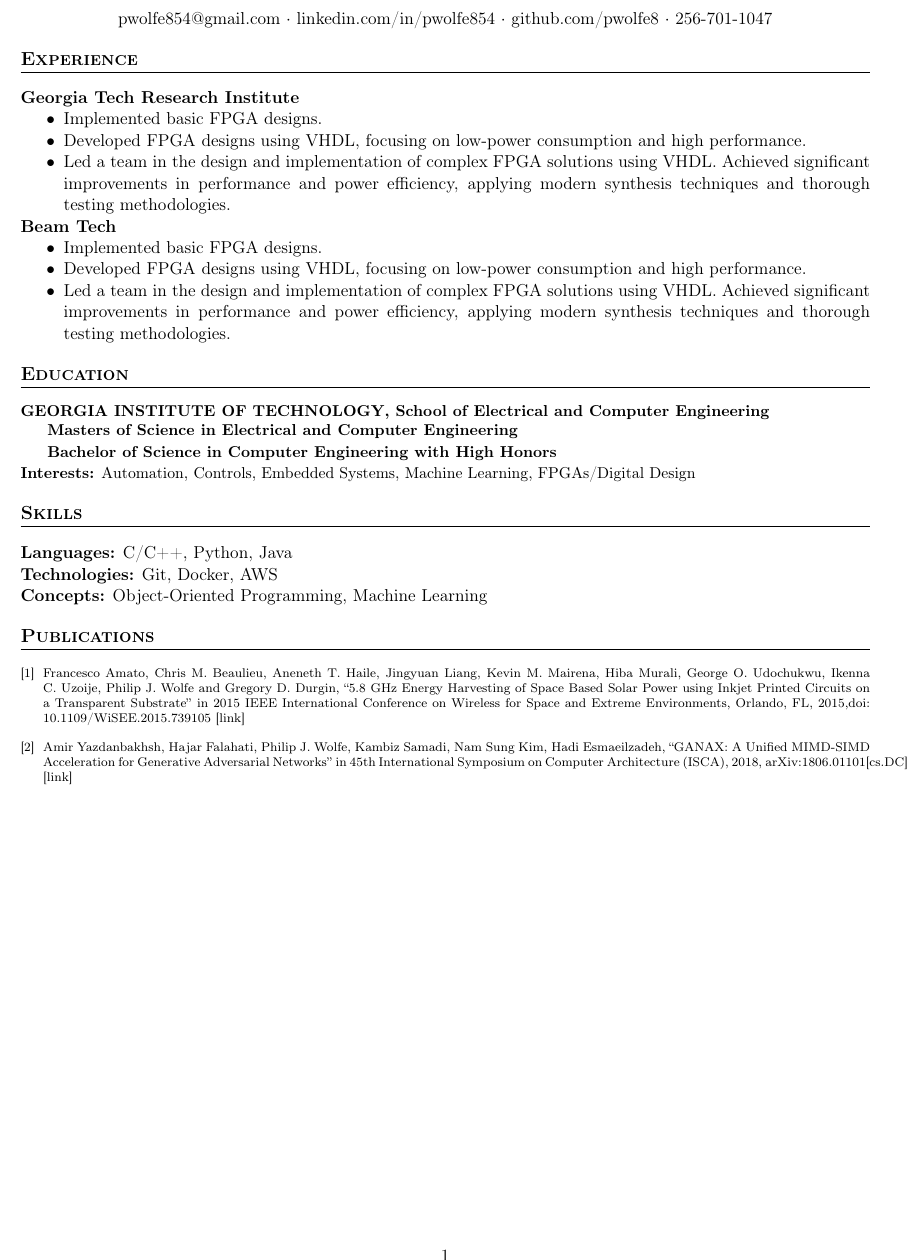
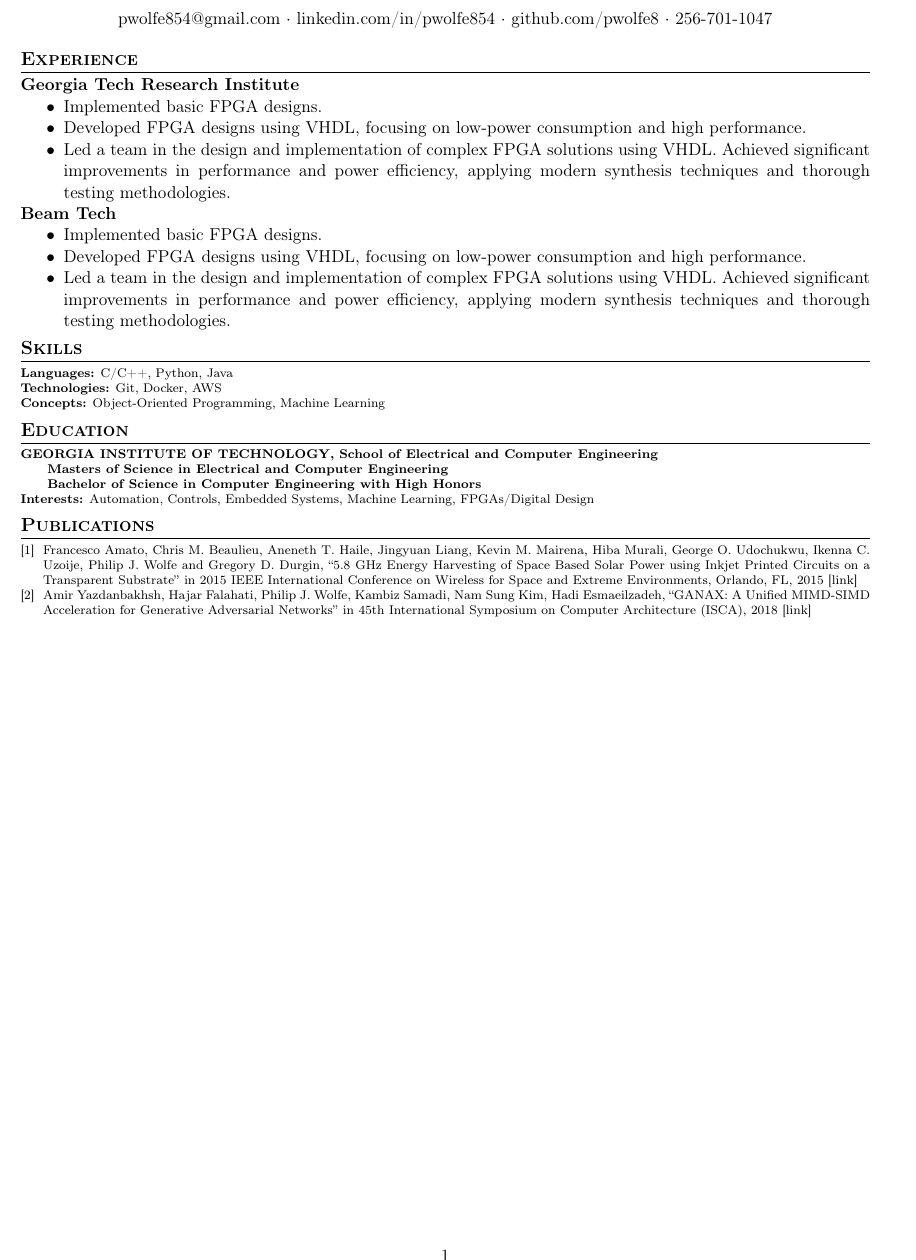
Before and after one commit to pwolfe8/resumes, a LaTeX CV (resume_flavors/FPGA.tex, which reads common/education.tex, common/publicity.tex): part of the page, cut so that both start at the same text. Compiled offline with pdfLaTeX.

Commit message:
formatting done for everything other than experience. next up is finish populating skills section

```diff
--- a/common/education.tex
+++ b/common/education.tex
@@ -1,21 +1,15 @@
 % Education section versions
 
 \newcommand{\educationSimple}{
-    \section*{Education}
-    {\small
     \textbf{GEORGIA INSTITUTE OF TECHNOLOGY, School of Electrical and Computer Engineering}\par
     \textbf{Masters of Science in Electrical and Computer Engineering}\par
     \textbf{Bachelor of Science in Computer Engineering with High Honors}\\
-    \textbf{Interests:} Automation, Controls, Embedded Systems, Machine Learning, FPGAs/Digital Design
-    }
+    \textbf{Interests:} Automation, Controls, Embedded Systems, Machine Learning, FPGAs/Digital Design\par
 }
 
 \newcommand{\educationWithDates}{
-    \section*{Education}
-    {\small
     \textbf{GEORGIA INSTITUTE OF TECHNOLOGY, School of Electrical and Computer Engineering}\par
     \textbf{Masters of Science in Electrical and Computer Engineering} \hfill \textit{2016 - 2018}\par
     \textbf{Bachelor of Science in Computer Engineering with High Honors} \hfill \textit{2012 - 2016} \\
-    \textbf{Interests:} Automation, Controls, Embedded Systems, Machine Learning, FPGAs/Digital Design
-    }
+    \textbf{Interests:} Automation, Controls, Embedded Systems, Machine Learning, FPGAs/Digital Design\par
 }
--- a/common/publicity.tex
+++ b/common/publicity.tex
@@ -35,9 +35,9 @@
 
 % Define the publications command
 \newcommand{\publications}{
-    \begin{enumerate}[leftmargin=*,label={[\arabic*]}] % Customized enumerate to match your example
-        \item Francesco Amato, Chris M. Beaulieu, Aneneth T. Haile, Jingyuan Liang, Kevin M. Mairena, Hiba Murali, George O. Udochukwu, Ikenna C. Uzoije, Philip J. Wolfe and Gregory D. Durgin, ``5.8 GHz Energy Harvesting of Space Based Solar Power using Inkjet Printed Circuits on a Transparent Substrate'' in 2015 IEEE International Conference on Wireless for Space and Extreme Environments, Orlando, FL, 2015,doi: 10.1109/WiSEE.2015.739105 \href{https://ieeexplore.ieee.org/document/7393105}{[link]}
-        \item Amir Yazdanbakhsh, Hajar Falahati, Philip J. Wolfe, Kambiz Samadi, Nam Sung Kim, Hadi Esmaeilzadeh, ``GANAX: A Unified MIMD-SIMD Acceleration for Generative Adversarial Networks'' in 45th International Symposium on Computer Architecture (ISCA), 2018, arXiv:1806.01101[cs.DC] \href{https://ieeexplore.ieee.org/document/8416862}{[link]}
-        % Add more items as needed
+    \begin{enumerate}[leftmargin=*,label={[\arabic*]},itemsep=0pt,parsep=0pt,partopsep=0pt,topsep=0pt]
+        \item Francesco Amato, Chris M. Beaulieu, Aneneth T. Haile, Jingyuan Liang, Kevin M. Mairena, Hiba Murali, George O. Udochukwu, Ikenna C. Uzoije, Philip J. Wolfe and Gregory D. Durgin, ``5.8 GHz Energy Harvesting of Space Based Solar Power using Inkjet Printed Circuits on a Transparent Substrate'' in 2015 IEEE International Conference on Wireless for Space and Extreme Environments, Orlando, FL, 2015 \href{https://ieeexplore.ieee.org/document/7393105}{[link]}
+        \item Amir Yazdanbakhsh, Hajar Falahati, Philip J. Wolfe, Kambiz Samadi, Nam Sung Kim, Hadi Esmaeilzadeh, ``GANAX: A Unified MIMD-SIMD Acceleration for Generative Adversarial Networks'' in 45th International Symposium on Computer Architecture (ISCA), 2018 \href{https://ieeexplore.ieee.org/document/8416862}{[link]}
+
     \end{enumerate}
 }
--- a/resume_flavors/FPGA.tex
+++ b/resume_flavors/FPGA.tex
@@ -39,7 +39,7 @@
 \import {../common/}{publicity.tex}
 
 % Customize section headers format (Education, Experience, etc.)
-\titlespacing*{\section}{0pt}{12pt}{12pt}
+\titlespacing*{\section}{0pt}{4pt}{4pt}
 \titleformat{\section}{\large\bfseries\scshape\raggedright}{}{0em}{}[\titlerule]
 
 % Set up the page headers and footers
@@ -89,20 +89,25 @@
   \item \fpgaLong
 \end{itemize}
 
+% Skills section
+\section*{Skills}
+{\scriptsize
+    \textbf{Languages:} C/C++, Python, Java\\
+    \textbf{Technologies:} Git, Docker, AWS\\
+    \textbf{Concepts:} Object-Oriented Programming, Machine Learning\par
+}
 
 % Education section
-\educationSimple
-
-% Skills section
-\section*{Skills}
-\textbf{Languages:} C/C++, Python, Java\\
-\textbf{Technologies:} Git, Docker, AWS\\
-\textbf{Concepts:} Object-Oriented Programming, Machine Learning
+\section*{Education}
+{\scriptsize
+  \educationSimple
+}
 
 % Publications section
 \section*{Publications}
 {\scriptsize
-\publications
+  \publications
 }
 
+%%%% END DOCUMENT %%%%
 \end{document}
```
Also changed, not shown: resume_flavors/FPGA.pdf, resume_flavors/FPGA.tex (2 more changed lines).
